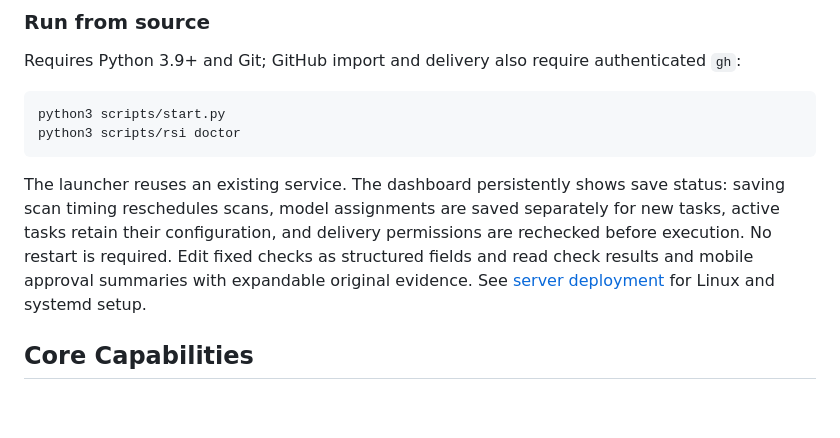
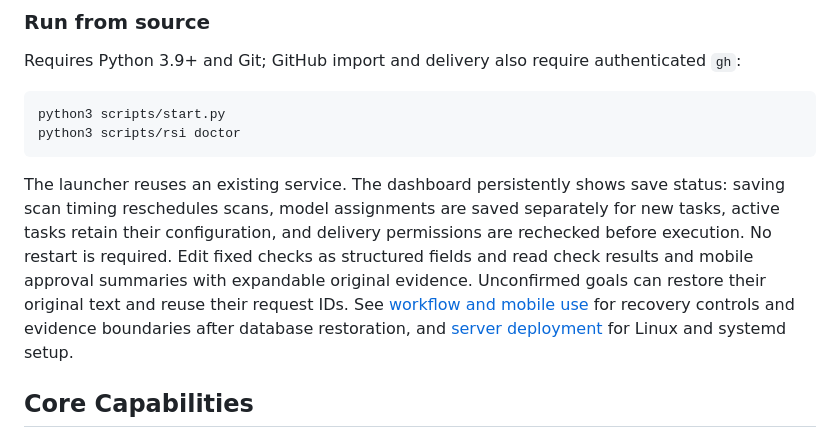
Before and after one commit to Haoog/Adaptive-RSI, a Markdown page: README.en.md, the part around the change. Drawn GitHub-style; blank space fills up the shorter version.

````diff
--- a/README.en.md
+++ b/README.en.md
@@ -70,7 +70,7 @@ python3 scripts/start.py
 python3 scripts/rsi doctor
 ```
 
-The launcher reuses an existing service. The dashboard persistently shows save status: saving scan timing reschedules scans, model assignments are saved separately for new tasks, active tasks retain their configuration, and delivery permissions are rechecked before execution. No restart is required. Edit fixed checks as structured fields and read check results and mobile approval summaries with expandable original evidence. See [server deployment](SERVER.en.md) for Linux and systemd setup.
+The launcher reuses an existing service. The dashboard persistently shows save status: saving scan timing reschedules scans, model assignments are saved separately for new tasks, active tasks retain their configuration, and delivery permissions are rechecked before execution. No restart is required. Edit fixed checks as structured fields and read check results and mobile approval summaries with expandable original evidence. Unconfirmed goals can restore their original text and reuse their request IDs. See [workflow and mobile use](EXPERIENCE.en.md) for recovery controls and evidence boundaries after database restoration, and [server deployment](SERVER.en.md) for Linux and systemd setup.
 
 ## Core Capabilities
 
````
Also changed, not shown: README.md (+1 -1 lines).
